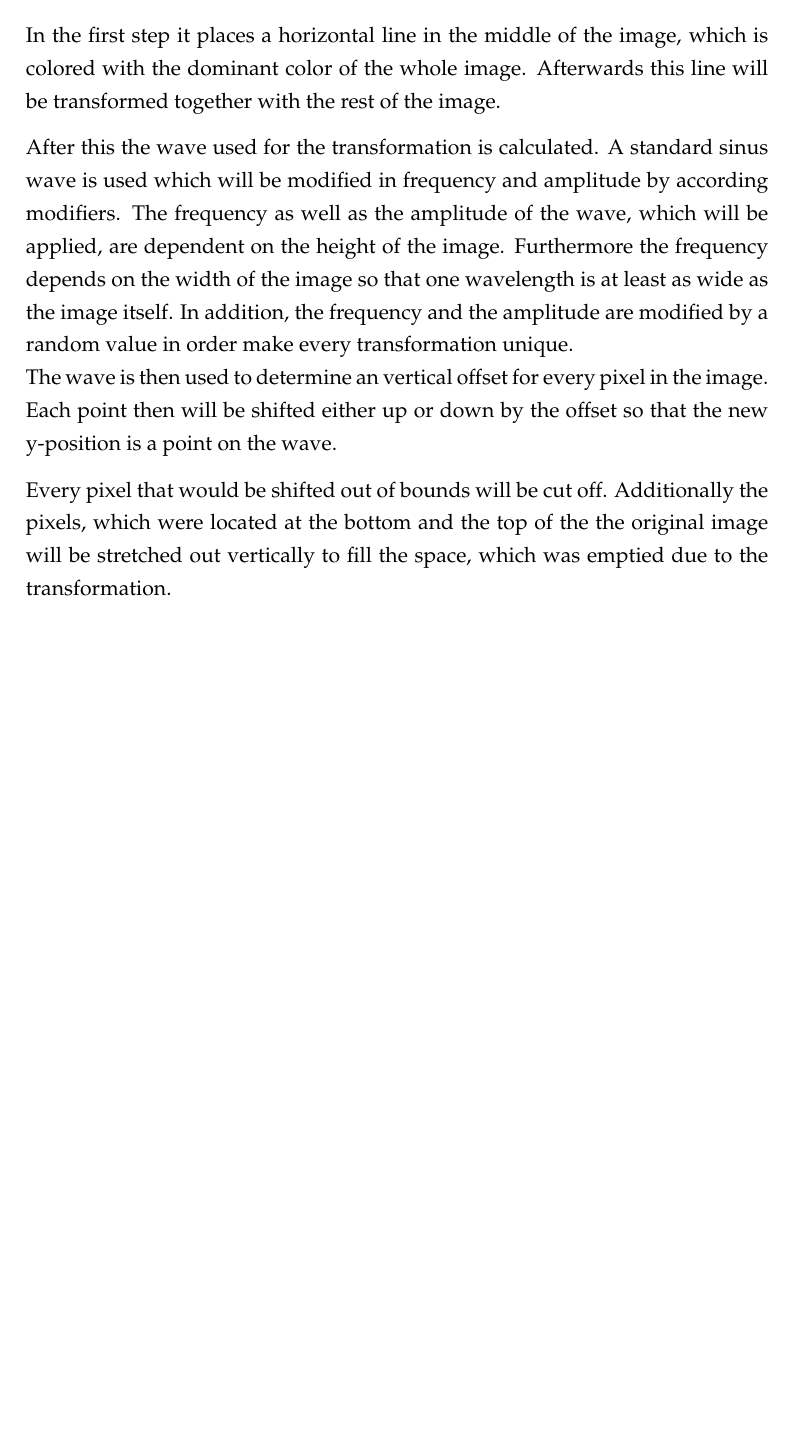
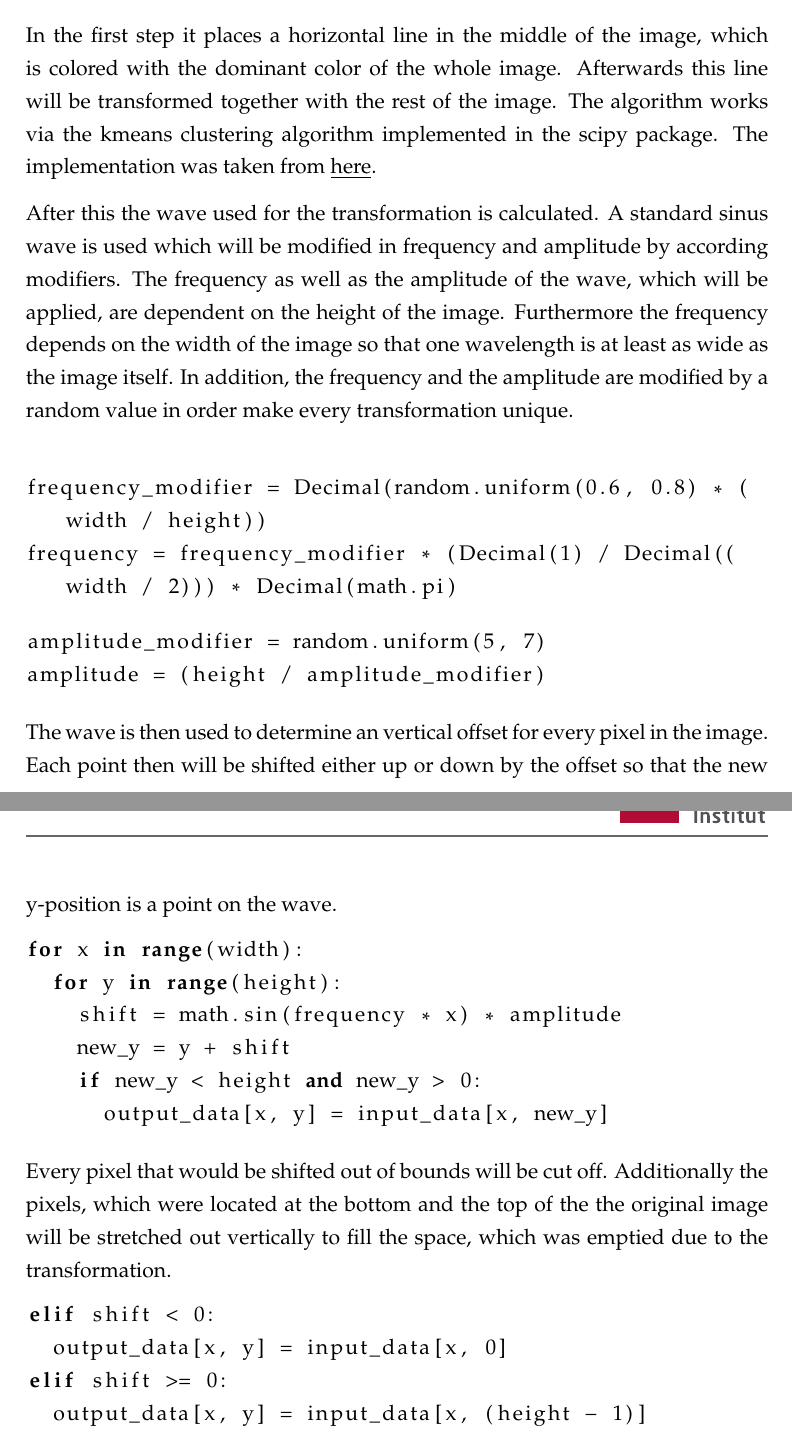
Before and after one commit to HPI-DeepLearning/CaptchaService, a LaTeX document (Captcha_Documentation/captcha_documentation.tex, which reads Captcha_Documentation/content/imageDistortion.tex): part of page 15 of 26 before the commit and two parts of pages 15 and 16 of 27 after it, the two joined at a grey line, cut so that both start at the same text, the shorter picture padded with empty space. Compiled offline with pdfLaTeX; an older LaTeX class or package is replaced by its successor.

Commit message:
added code snippets for distortion

```diff
--- a/Captcha_Documentation/captcha_documentation.tex
+++ b/Captcha_Documentation/captcha_documentation.tex
@@ -34,6 +34,7 @@ openbib,
 \usepackage[pdftex, colorlinks, linktocpage, linkcolor=black, citecolor=black, urlcolor=black]{hyperref}
 \usepackage[linesnumbered]{algorithm2e}
 \usepackage{float}
+\usepackage{listings}
 \pagestyle{scrheadings}
 
 
@@ -61,6 +62,12 @@ headsep=10mm, footskip=22mm}
 %%% INCLUDE ONLY
 \setlength{\parindent}{0cm}
 \setlength{\parskip}{0.25cm}
+%%% LISTINGS
+\lstdefinestyle{std}{
+	language=Python,
+	breaklines=true,
+	tabsize=2
+}
 %%% DOCUMENT
 \begin{document}
 	%%% HEADER AND FOOTTITLES
--- a/Captcha_Documentation/content/imageDistortion.tex
+++ b/Captcha_Documentation/content/imageDistortion.tex
@@ -6,10 +6,40 @@ The images being provided by users for text Captchas, makes it impossible to tel
 The image distortion algorithm consists of two steps: the drawing of a horizontal line and a wave transformation.
 
 In the first step it places a horizontal line in the middle of the image, which is colored with the dominant color of the whole image. Afterwards this line will be transformed together with the rest of the image.
+The algorithm works via the kmeans clustering algorithm implemented in the scipy package. The implementation was taken from \href{http://stackoverflow.com/questions/3241929/python-find-dominant-most-common-color-in-an-image}{\underline{here}}.
 
 After this the wave used for the transformation is calculated. A standard sinus wave is used which will be modified in frequency and amplitude by according modifiers. The frequency as well as the amplitude of the wave, which will be applied, are dependent on the height of the image. Furthermore the frequency depends on the width of the image so that one wavelength is at least as wide as the image itself. In addition, the frequency and the amplitude are modified by a random value in order make every transformation unique.\\
+
+\begin{lstlisting}[style=std]
+frequency_modifier = Decimal(random.uniform(0.6, 0.8) * (width / height))
+frequency = frequency_modifier * (Decimal(1) / Decimal((width / 2))) * Decimal(math.pi)
+\end{lstlisting}
+
+\begin{lstlisting}[style=std]
+amplitude_modifier = random.uniform(5, 7)
+amplitude = (height / amplitude_modifier)
+\end{lstlisting}
+
+%\lstinputlisting[language=Python, firstline=17, lastline=24]{../server/api/captcha_service/image_distortion.py}
+
 The wave is then used to determine an vertical offset for every pixel in the image. Each point then will be shifted either up or down by the offset so that the new y-position is a point on the wave.
+
+\begin{lstlisting}[style=std]
+for x in range(width):
+	for y in range(height):
+		shift = math.sin(frequency * x) * amplitude
+		new_y = y + shift
+		if new_y < height and new_y > 0:
+			output_data[x, y] = input_data[x, new_y]
+\end{lstlisting}
 
 Every pixel that would be shifted out of bounds will be cut off. Additionally the pixels, which were located at the bottom and the top of the the original image will be stretched out vertically to fill the space, which was emptied due to the transformation.
 
+\begin{lstlisting}[style=std]
+elif shift < 0:
+	output_data[x, y] = input_data[x, 0]
+elif shift >= 0:
+	output_data[x, y] = input_data[x, (height - 1)]
+\end{lstlisting}
+
 \clearpage
```
Also changed, not shown: Captcha_Documentation/captcha_documentation.pdf.
